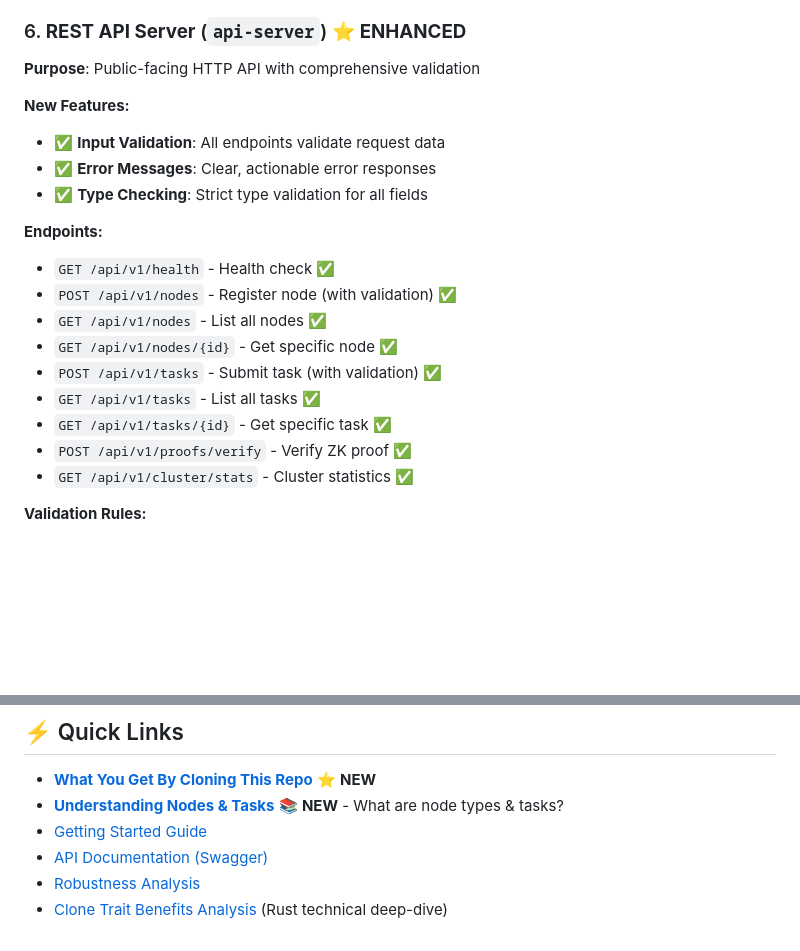
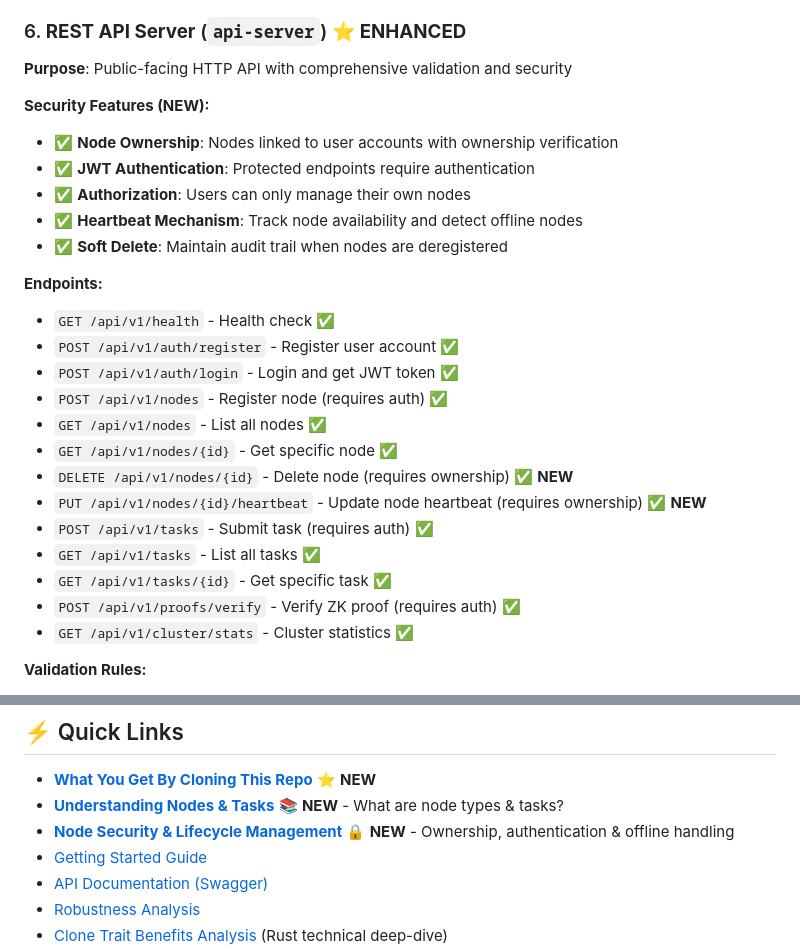
Before and after one commit to dfeen87/Ambient-AI-VCP-System, a Markdown page: README.md, 2 parts joined by grey strips. Rendered like a GitHub page; blank space fills up the shorter version.

```diff
--- a/README.md
+++ b/README.md
@@ -150,22 +150,28 @@ A **production-ready** implementation of a **Verifiable Computation Protocol (VC
 - 🔄 **Multi-round Training**: Iterative model improvement
 
 ### 6. **REST API Server** (`api-server`) ⭐ **ENHANCED**
-**Purpose**: Public-facing HTTP API with comprehensive validation
+**Purpose**: Public-facing HTTP API with comprehensive validation and security
 
-**New Features:**
-- ✅ **Input Validation**: All endpoints validate request data
-- ✅ **Error Messages**: Clear, actionable error responses
-- ✅ **Type Checking**: Strict type validation for all fields
+**Security Features (NEW):**
+- ✅ **Node Ownership**: Nodes linked to user accounts with ownership verification
+- ✅ **JWT Authentication**: Protected endpoints require authentication
+- ✅ **Authorization**: Users can only manage their own nodes
+- ✅ **Heartbeat Mechanism**: Track node availability and detect offline nodes
+- ✅ **Soft Delete**: Maintain audit trail when nodes are deregistered
 
 **Endpoints:**
 - `GET /api/v1/health` - Health check ✅
-- `POST /api/v1/nodes` - Register node (with validation) ✅
+- `POST /api/v1/auth/register` - Register user account ✅
+- `POST /api/v1/auth/login` - Login and get JWT token ✅
+- `POST /api/v1/nodes` - Register node (requires auth) ✅
 - `GET /api/v1/nodes` - List all nodes ✅
 - `GET /api/v1/nodes/{id}` - Get specific node ✅
-- `POST /api/v1/tasks` - Submit task (with validation) ✅
+- `DELETE /api/v1/nodes/{id}` - Delete node (requires ownership) ✅ **NEW**
+- `PUT /api/v1/nodes/{id}/heartbeat` - Update node heartbeat (requires ownership) ✅ **NEW**
+- `POST /api/v1/tasks` - Submit task (requires auth) ✅
 - `GET /api/v1/tasks` - List all tasks ✅
 - `GET /api/v1/tasks/{id}` - Get specific task ✅
-- `POST /api/v1/proofs/verify` - Verify ZK proof ✅
+- `POST /api/v1/proofs/verify` - Verify ZK proof (requires auth) ✅
 - `GET /api/v1/cluster/stats` - Cluster statistics ✅
 
 **Validation Rules:**
@@ -624,6 +630,7 @@ MIT License - see [LICENSE](LICENSE) file for details
 
 - [**What You Get By Cloning This Repo**](./docs/USER_BENEFITS.md) ⭐ **NEW**
 - [**Understanding Nodes & Tasks**](./docs/NODES_AND_TASKS_GUIDE.md) 📚 **NEW** - What are node types & tasks?
+- [**Node Security & Lifecycle Management**](./docs/NODE_SECURITY.md) 🔒 **NEW** - Ownership, authentication & offline handling
 - [Getting Started Guide](./GETTING_STARTED.md)
 - [API Documentation (Swagger)](http://localhost:3000/swagger-ui)
 - [Robustness Analysis](./ROBUSTNESS_ANALYSIS.md)
```
Also changed, not shown: crates/api-server/SECURITY.md (+14 -0 lines), docs/NODE_SECURITY.md (added, +254 -0 lines).
